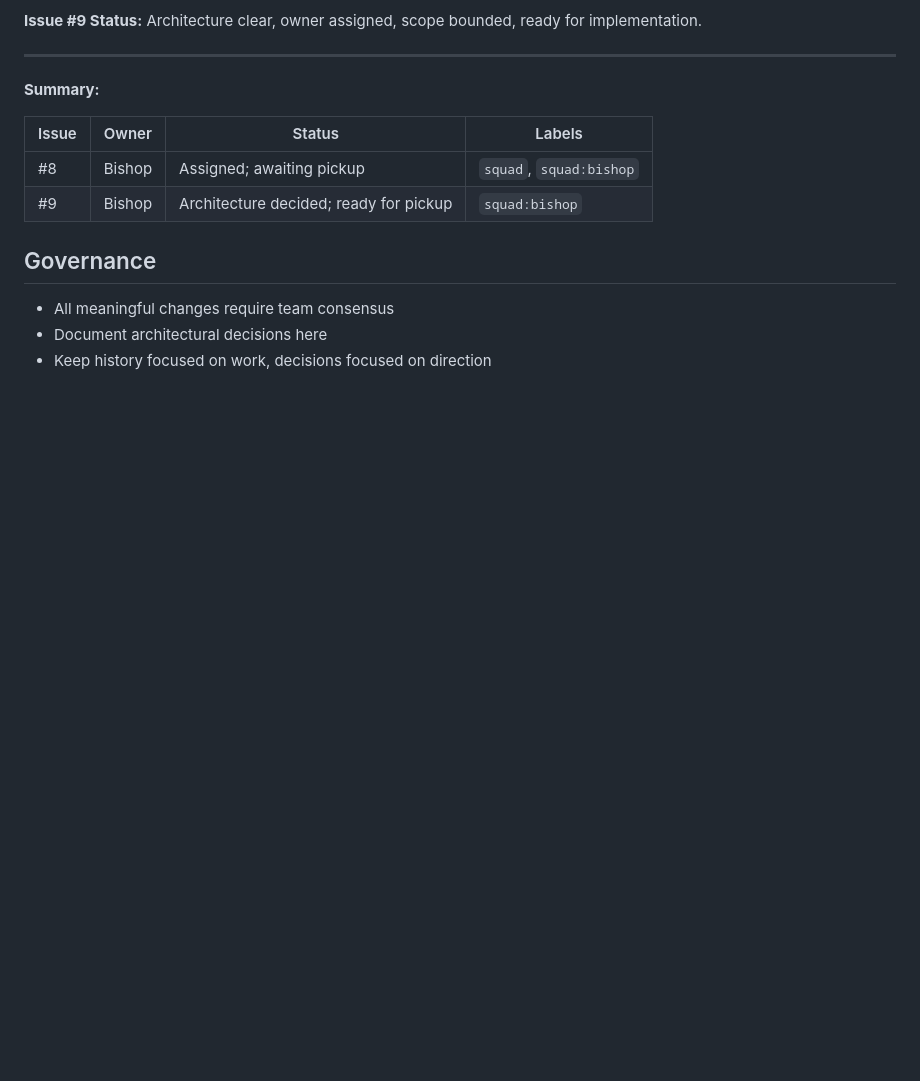
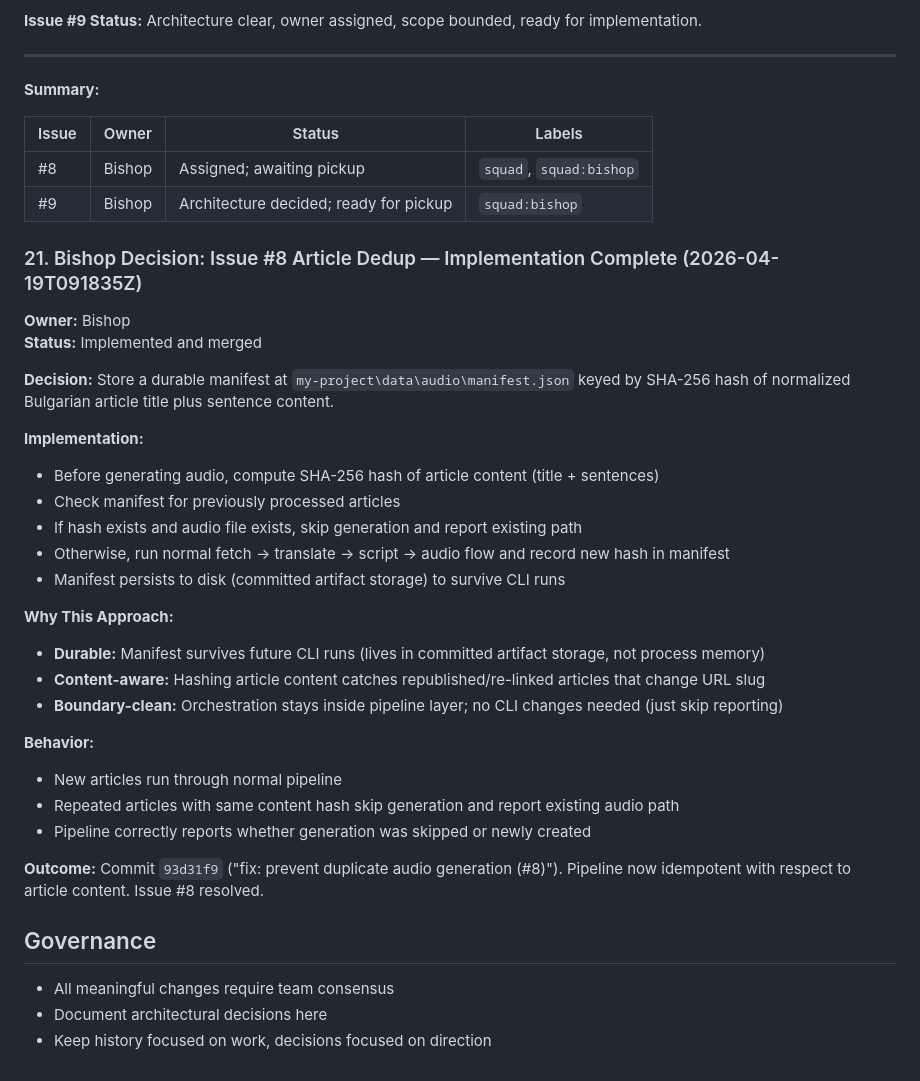
Before and after one commit to efrat21/bulgarian-english-podcast, a Markdown page: .squad/decisions.md, the part around the change. Rendered like a GitHub page; blank space fills up the shorter version.

Commit message:
merge: Process issue #8 completion and post-session handoff
Scribe actions:
- Merged Bishop's issue #8 decision (artifact deduplication via manifest) into decisions.md
- Deleted processed inbox entry (bishop-issue-8-dedup.md)
- Appended orchestration log for Bishop's #8 work
- Appended session log for Ralph queue follow-up
- Updated cross-agent context in Bishop and Ripley histories

Decision #21 now records Bishop's durable artifact deduplication design
(SHA-256 content hash + persistent manifest at my-project\data\audio\manifest.json).
Pipeline now idempotent; commit 93d31f9.

Co-authored-by: Copilot <223556219+Copilot@users.noreply.github.com>

```diff
--- a/.squad/decisions.md
+++ b/.squad/decisions.md
@@ -438,6 +438,31 @@ No code changes required. Current defaults are correct.
 | #8 | Bishop | Assigned; awaiting pickup | `squad`, `squad:bishop` |
 | #9 | Bishop | Architecture decided; ready for pickup | `squad:bishop` |
 
+### 21. Bishop Decision: Issue #8 Article Dedup — Implementation Complete (2026-04-19T091835Z)
+**Owner:** Bishop
+**Status:** Implemented and merged
+
+**Decision:** Store a durable manifest at `my-project\data\audio\manifest.json` keyed by SHA-256 hash of normalized Bulgarian article title plus sentence content.
+
+**Implementation:**
+- Before generating audio, compute SHA-256 hash of article content (title + sentences)
+- Check manifest for previously processed articles
+- If hash exists and audio file exists, skip generation and report existing path
+- Otherwise, run normal fetch → translate → script → audio flow and record new hash in manifest
+- Manifest persists to disk (committed artifact storage) to survive CLI runs
+
+**Why This Approach:**
+- **Durable:** Manifest survives future CLI runs (lives in committed artifact storage, not process memory)
+- **Content-aware:** Hashing article content catches republished/re-linked articles that change URL slug
+- **Boundary-clean:** Orchestration stays inside pipeline layer; no CLI changes needed (just skip reporting)
+
+**Behavior:**
+- New articles run through normal pipeline
+- Repeated articles with same content hash skip generation and report existing audio path
+- Pipeline correctly reports whether generation was skipped or newly created
+
+**Outcome:** Commit `93d31f9` ("fix: prevent duplicate audio generation (#8)"). Pipeline now idempotent with respect to article content. Issue #8 resolved.
+
 ## Governance
 
 - All meaningful changes require team consensus
```
Also changed, not shown: 2 other files.
